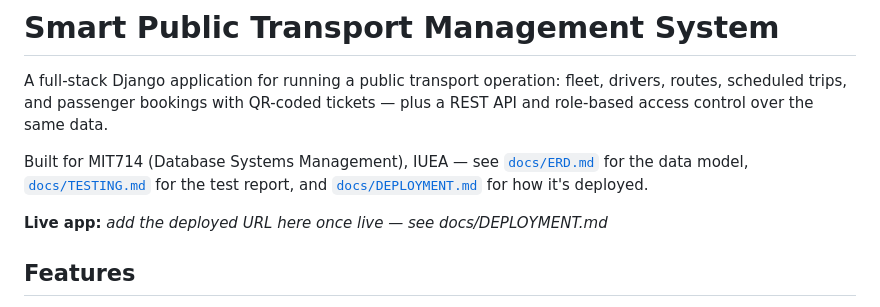
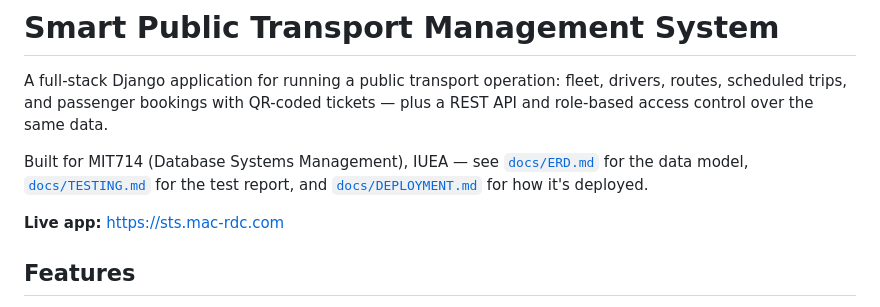
Before and after one commit to MugishoMugobe/SMART_TRANSPORT_SYSTEM, a Markdown page: README.md, the part around the change. GitHub-like rendering.

Commit message:
docs: add the live deployment URL to the README
Co-Authored-By: Claude Sonnet 5 <noreply@anthropic.com>

```diff
--- a/README.md
+++ b/README.md
@@ -10,7 +10,7 @@ Built for MIT714 (Database Systems Management), IUEA — see
 for the test report, and [`docs/DEPLOYMENT.md`](docs/DEPLOYMENT.md) for
 how it's deployed.
 
-**Live app:** _add the deployed URL here once live — see docs/DEPLOYMENT.md_
+**Live app:** https://sts.mac-rdc.com
 
 ## Features
 
```
